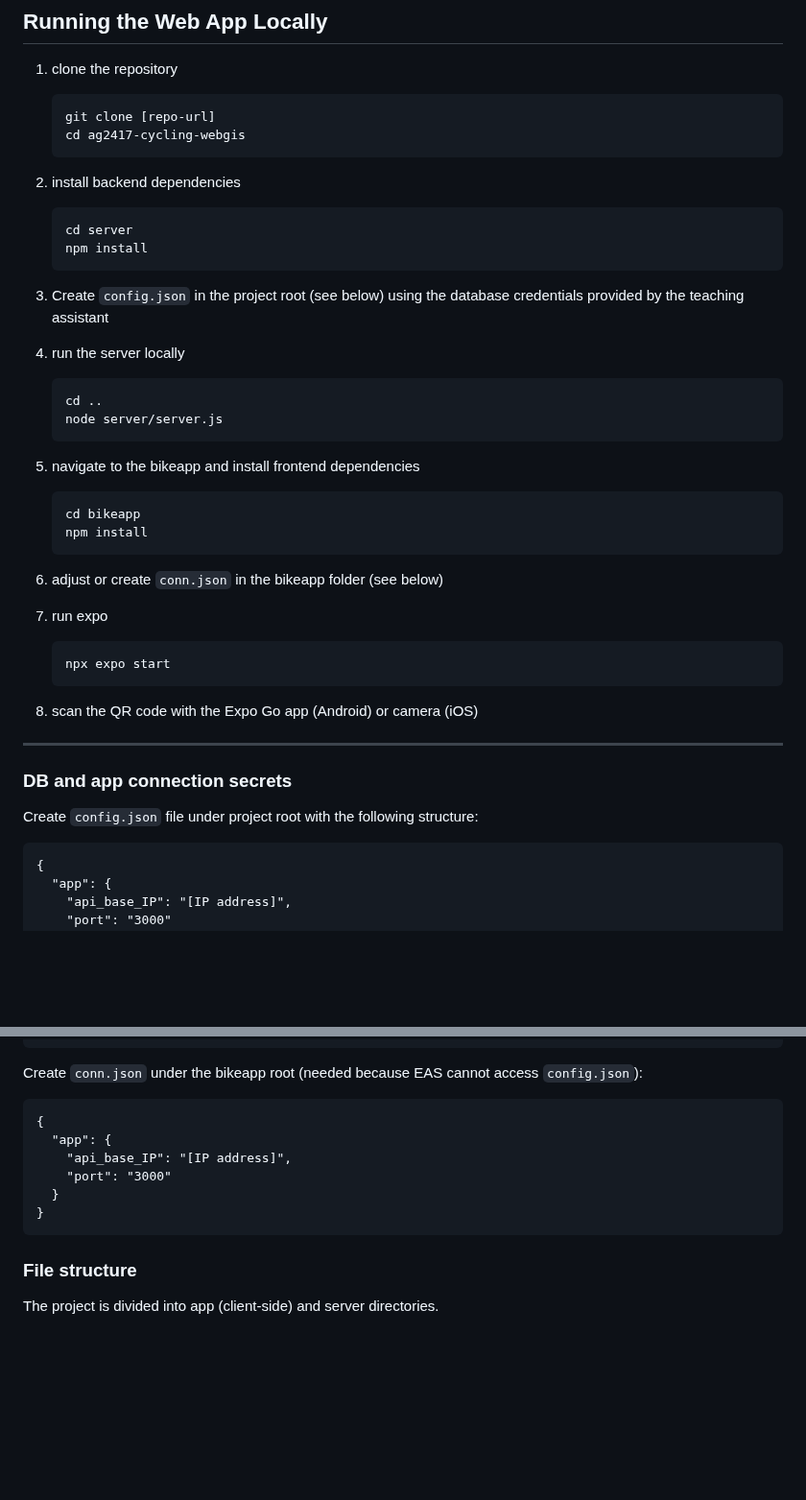
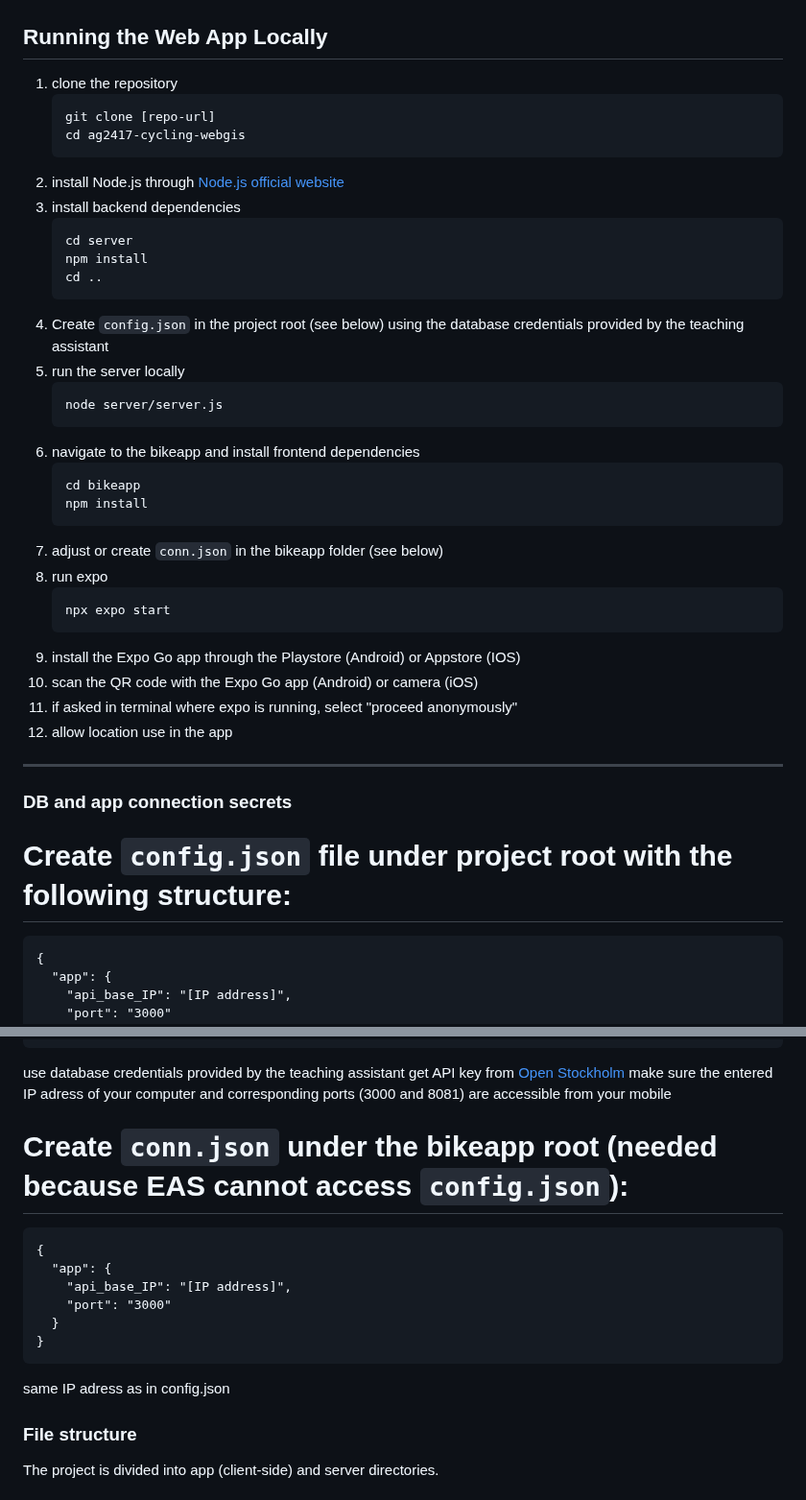
Before and after one commit to marinawmrs/ag2417-cycling-webgis, a Markdown page: README.md, 2 parts joined by grey strips. Shown at 96% size. Rendered like a GitHub page; blank space fills up the shorter version.

````diff
--- a/README.md
+++ b/README.md
@@ -26,35 +26,38 @@ The project was developed as part of the **AG2417 Web and Mobile GIS** course.
    git clone [repo-url]
    cd ag2417-cycling-webgis
    ```
-2. install backend dependencies
+2. install Node.js through [Node.js official website](https://nodejs.org)
+3. install backend dependencies
     ```
     cd server
     npm install
+    cd ..
     ```
-3. Create `config.json` in the project root (see below) using the database credentials provided by the teaching assistant
-4. run the server locally
+4. Create `config.json` in the project root (see below) using the database credentials provided by the teaching assistant
+5. run the server locally
     ```
-    cd ..
     node server/server.js
     ```
-5. navigate to the bikeapp and install frontend dependencies
+6. navigate to the bikeapp and install frontend dependencies
     ```
     cd bikeapp
     npm install
     ```
-6. adjust or create `conn.json` in the bikeapp folder (see below)
-
-7. run expo
+7. adjust or create `conn.json` in the bikeapp folder (see below)
+8. run expo
     ```
     npx expo start
     ```
-8. scan the QR code with the Expo Go app (Android) or camera (iOS)
+9. install the Expo Go app through the Playstore (Android) or Appstore (IOS)
+10. scan the QR code with the Expo Go app (Android) or camera (iOS)
+11. if asked in terminal where expo is running, select "proceed anonymously"
+12. allow location use in the app
 
 
 ---
 
 ### DB and app connection secrets
-Create `config.json` file under project root with the following structure:
+# Create `config.json` file under project root with the following structure:
   ```
   {
     "app": {
@@ -72,8 +75,10 @@ Create `config.json` file under project root with the following structure:
     }
   }
   ```
-
-Create `conn.json` under the bikeapp root (needed because EAS cannot access `config.json`):
+  use database credentials provided by the teaching assistant
+  get API key from [Open Stockholm](https://openstreetgs.stockholm.se/)
+  make sure the entered IP adress of your computer and corresponding ports (3000 and 8081) are accessible from your mobile
+# Create `conn.json` under the bikeapp root (needed because EAS cannot access `config.json`):
 ```
 {
   "app": {
@@ -82,6 +87,7 @@ Create `conn.json` under the bikeapp root (needed because EAS cannot access `con
   }
 }
 ```
+same IP adress as in config.json
 
 
 ### File structure
````
